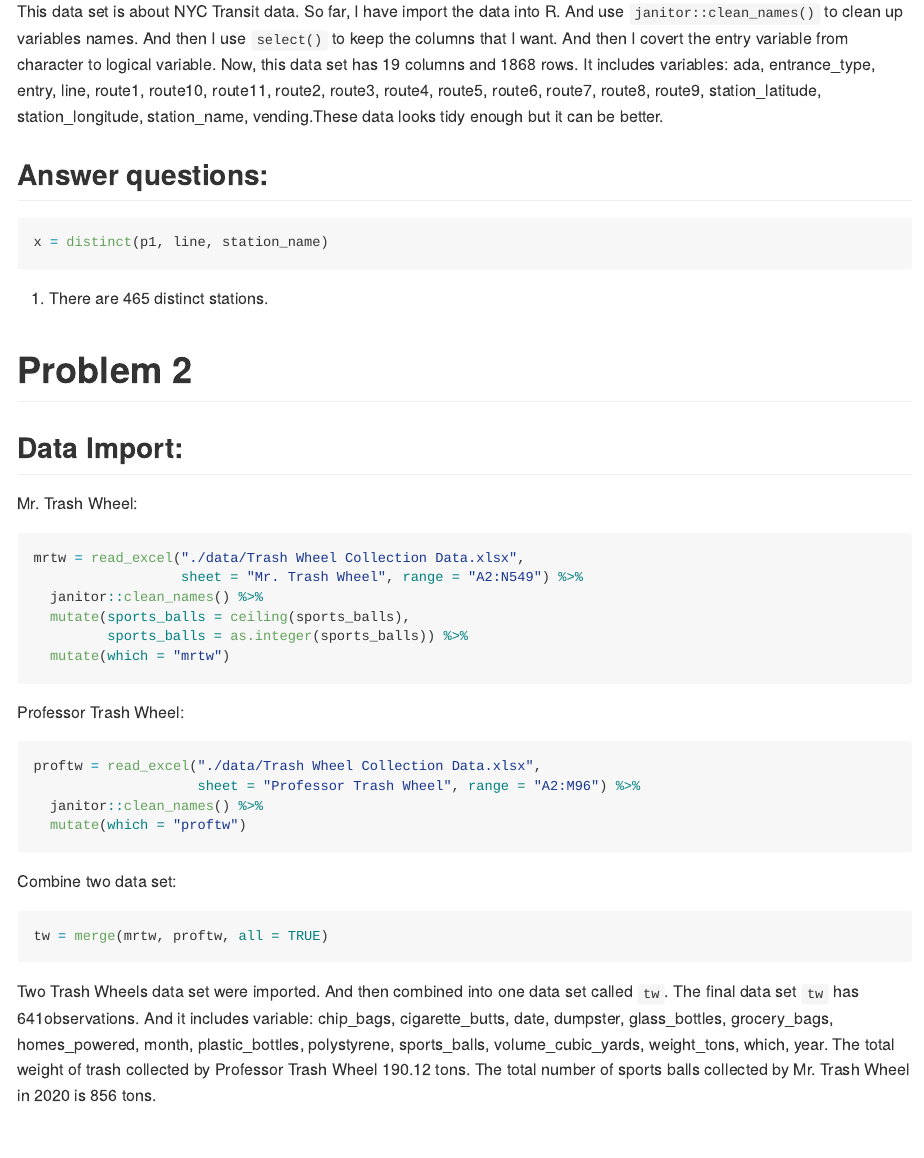
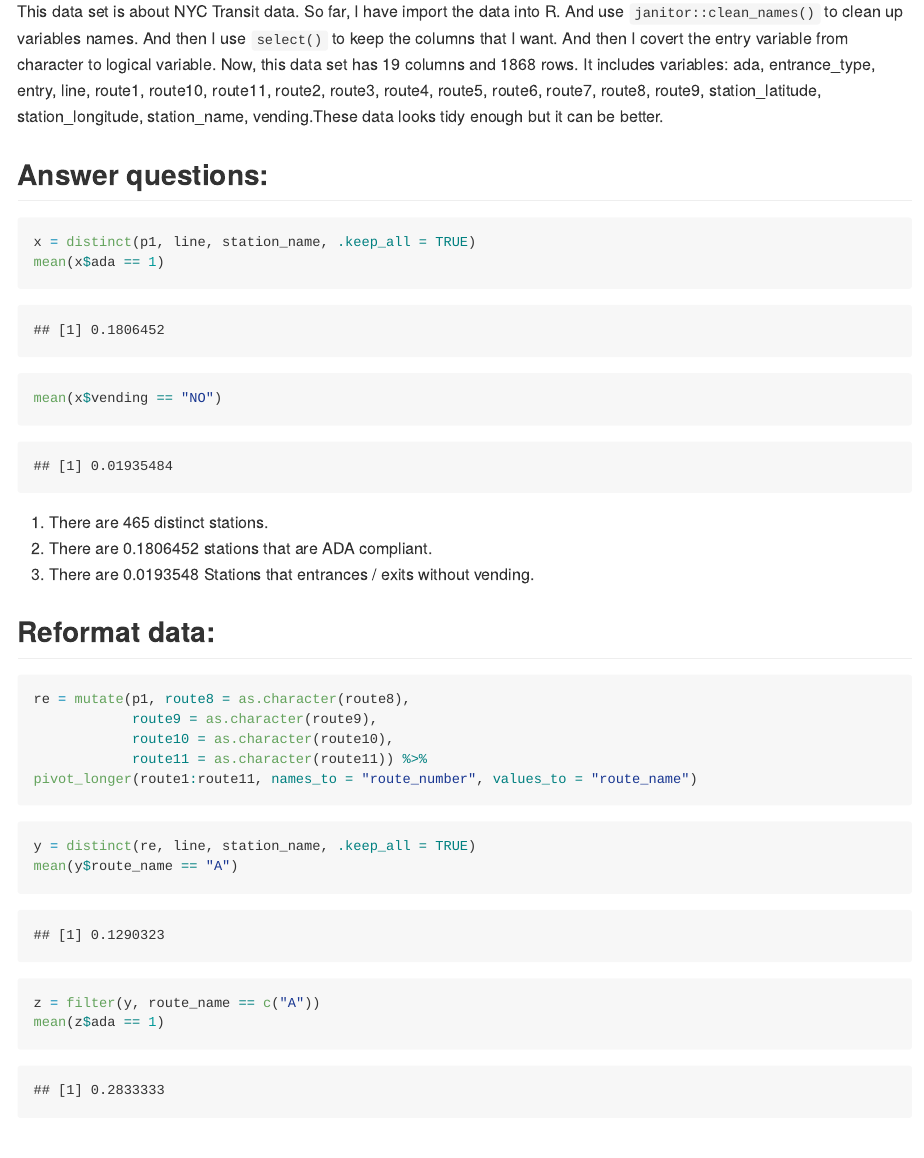
Before and after one commit to cz2689/p8105_hw2_cz2689, an R Markdown document (p8105_hw2_cz2689.Rmd): the page in a window 1100 px wide, from 680 px down. The pictures show the output file p8105_hw2_cz2689.md that the author committed with the source, drawn offline in the style of GitHub.

Commit message:
commit for problem 1

````diff
--- a/p8105_hw2_cz2689.Rmd
+++ b/p8105_hw2_cz2689.Rmd
@@ -31,10 +31,30 @@ This data set is about NYC Transit data. So far, I have import the data into R.
 ## Answer questions:
 
 ```{r, message = FALSE}
-x = distinct(p1, line, station_name)
+x = distinct(p1, line, station_name, .keep_all = TRUE)
+mean(x$ada == 1)
+mean(x$vending == "NO")
 ```
 
 1. There are 465 distinct stations.
+2. There are `r mean(x$ada == 1)` stations that are ADA compliant.
+3. There are `r mean(x$vending == "NO")` Stations that entrances / exits without vending.
+
+## Reformat data:
+```{r}
+re = mutate(p1, route8 = as.character(route8),
+            route9 = as.character(route9),
+            route10 = as.character(route10),
+            route11 = as.character(route11)) %>%
+pivot_longer(route1:route11, names_to = "route_number", values_to = "route_name")
+```
+
+```{r, message = FALSE}
+y = distinct(re, line, station_name, .keep_all = TRUE)
+mean(y$route_name == "A")
+z = filter(y, route_name == c("A"))
+mean(z$ada == 1)
+```
 
 
 # Problem 2
````
Also changed, not shown: p8105_hw2_cz2689.md.
